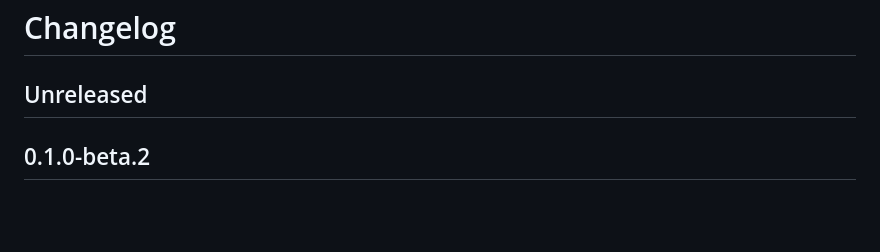
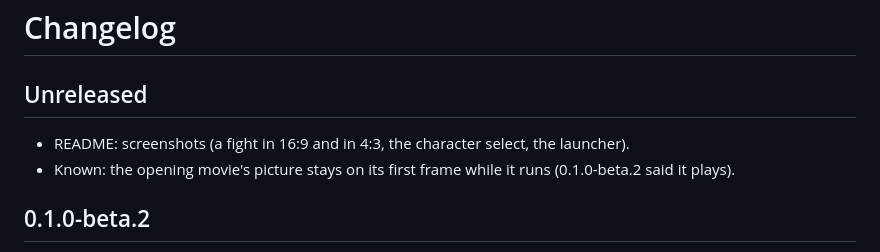
Before and after one commit to bahteles/fighters-megamix-recomp, a Markdown page: CHANGELOG.md, the part around the change. GitHub-like rendering; blank space fills up the shorter version.

```diff
--- a/CHANGELOG.md
+++ b/CHANGELOG.md
@@ -1,6 +1,9 @@
 # Changelog
 
 ## Unreleased
+
+- README: screenshots (a fight in 16:9 and in 4:3, the character select, the launcher).
+- Known: the opening movie's picture stays on its first frame while it runs (0.1.0-beta.2 said it plays).
 
 ## 0.1.0-beta.2
 
```
Also changed, not shown: README.md (+12 -3 lines), games/fighters_megamix/PROGRESS.md (+4 -2 lines), docs/screenshots/fight.jpg (added), docs/screenshots/launcher-game.png (added), docs/screenshots/select.jpg (added), docs/screenshots/widescreen.jpg (added).
